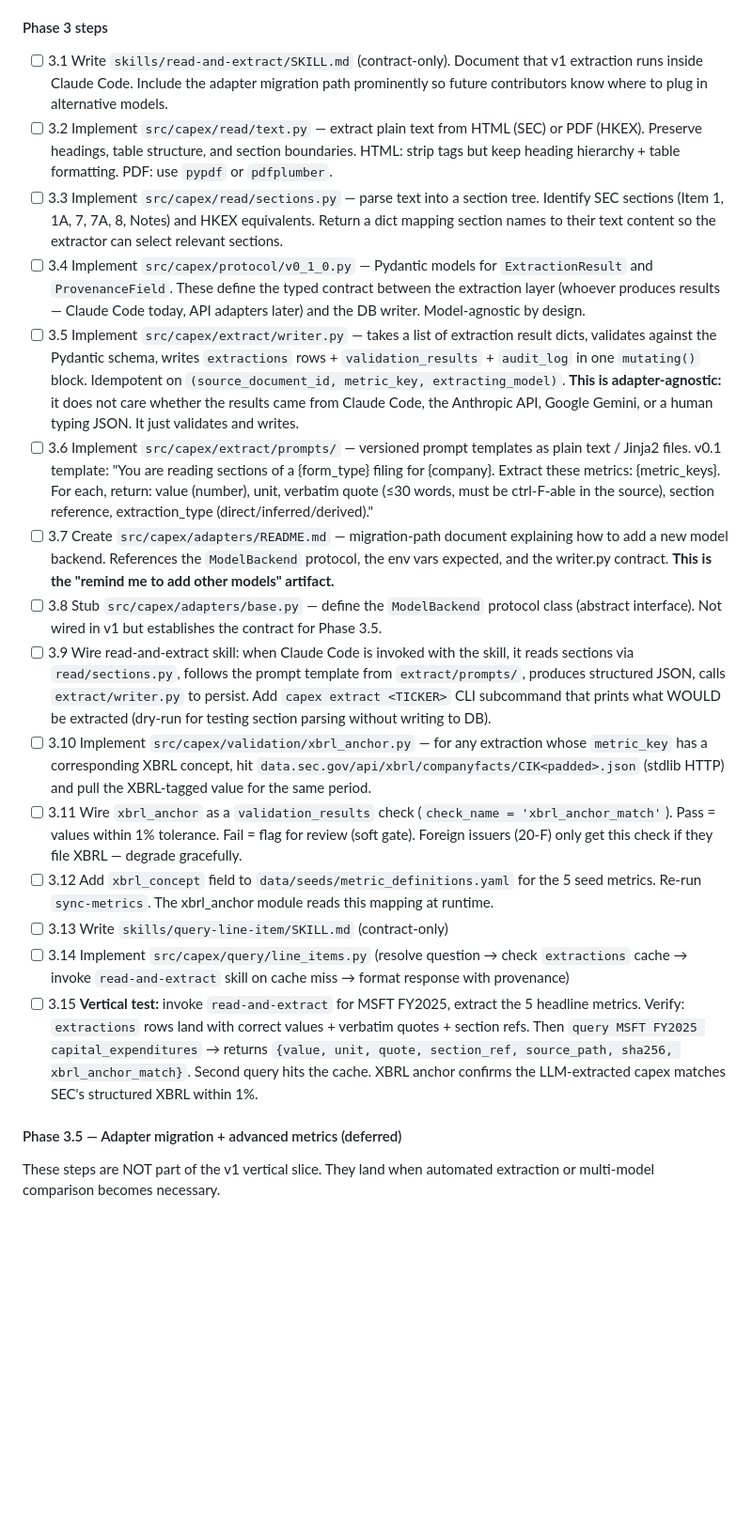
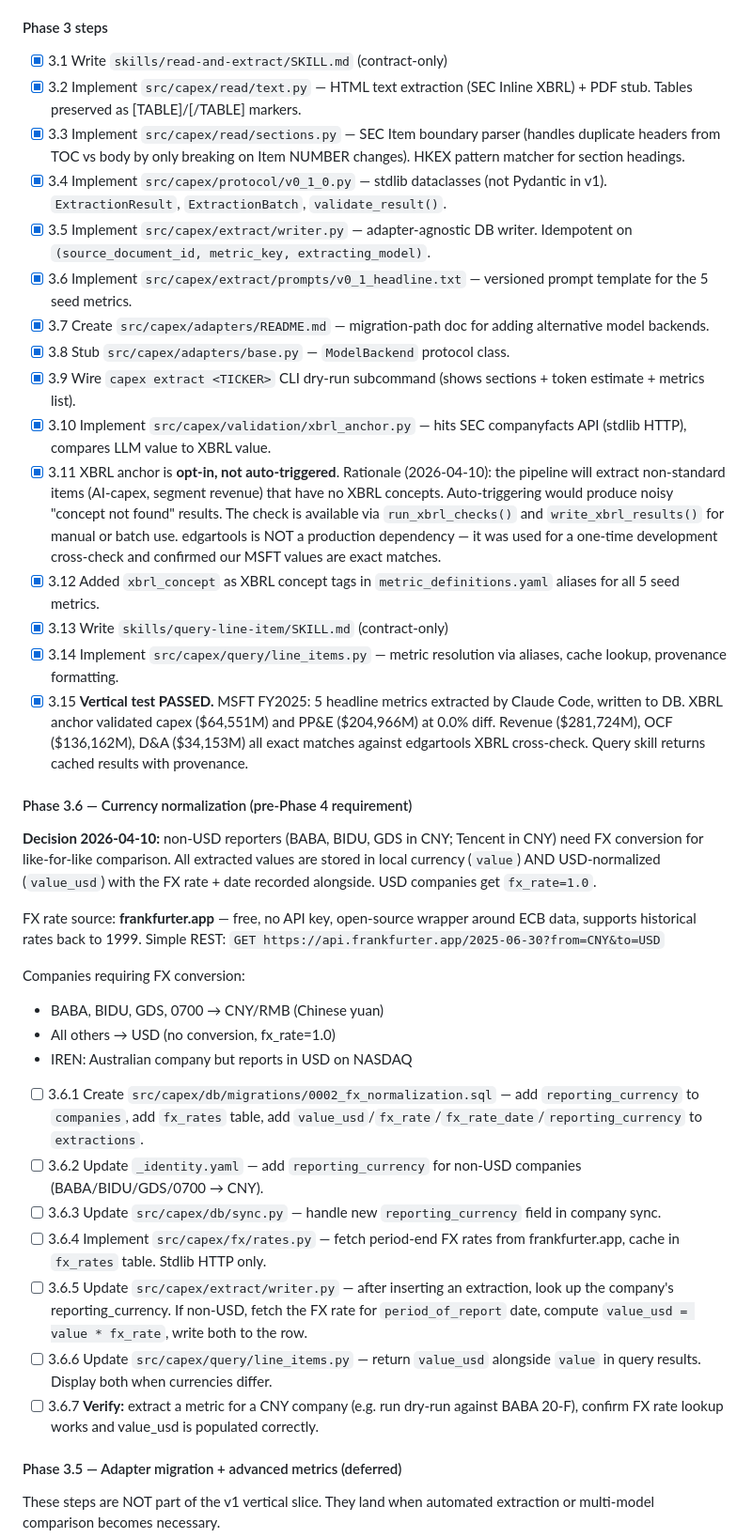
Before and after one commit to KKKKKKAI/neocloud-capex-tracker, a Markdown page: docs/RESTRUCTURING_PLAN.md, the part around the change. Shown at 94% size. Drawn GitHub-style; blank space fills up the shorter version.

Commit message:
Phase 3 complete; add Phase 3.6 currency normalization plan
Flips all Phase 3 checkboxes (3.1-3.15 done). Records key decisions:
- XBRL anchor is opt-in, not auto-triggered — future non-standard
  metrics (AI-capex, segment revenue) have no XBRL concepts, so
  auto-triggering would be noisy. edgartools is NOT a production
  dependency; it was used for a one-time dev cross-check that confirmed
  all MSFT values are exact matches.
- Vertical test results recorded with actual extracted values.

Adds Phase 3.6 — currency normalization (7 steps):
- Migration 0002: reporting_currency on companies, fx_rates table,
  value_usd/fx_rate/fx_rate_date/reporting_currency on extractions.
- FX source: frankfurter.app (free, no API key, ECB data, historical).
- Non-USD companies: BABA/BIDU/GDS/0700 → CNY. All others USD.
- Writer update: auto-convert to USD on extraction write.
- Query update: return value_usd alongside value.

```diff
--- a/docs/RESTRUCTURING_PLAN.md
+++ b/docs/RESTRUCTURING_PLAN.md
@@ -448,21 +448,45 @@ sections when present. Specifically:
 
 #### Phase 3 steps
 
-- [ ] 3.1 Write `skills/read-and-extract/SKILL.md` (contract-only). Document that v1 extraction runs inside Claude Code. Include the adapter migration path prominently so future contributors know where to plug in alternative models.
-- [ ] 3.2 Implement `src/capex/read/text.py` — extract plain text from HTML (SEC) or PDF (HKEX). Preserve headings, table structure, and section boundaries. HTML: strip tags but keep heading hierarchy + table formatting. PDF: use `pypdf` or `pdfplumber`.
-- [ ] 3.3 Implement `src/capex/read/sections.py` — parse text into a section tree. Identify SEC sections (Item 1, 1A, 7, 7A, 8, Notes) and HKEX equivalents. Return a dict mapping section names to their text content so the extractor can select relevant sections.
-- [ ] 3.4 Implement `src/capex/protocol/v0_1_0.py` — Pydantic models for `ExtractionResult` and `ProvenanceField`. These define the typed contract between the extraction layer (whoever produces results — Claude Code today, API adapters later) and the DB writer. Model-agnostic by design.
-- [ ] 3.5 Implement `src/capex/extract/writer.py` — takes a list of extraction result dicts, validates against the Pydantic schema, writes `extractions` rows + `validation_results` + `audit_log` in one `mutating()` block. Idempotent on `(source_document_id, metric_key, extracting_model)`. **This is adapter-agnostic:** it does not care whether the results came from Claude Code, the Anthropic API, Google Gemini, or a human typing JSON. It just validates and writes.
-- [ ] 3.6 Implement `src/capex/extract/prompts/` — versioned prompt templates as plain text / Jinja2 files. v0.1 template: "You are reading sections of a {form_type} filing for {company}. Extract these metrics: {metric_keys}. For each, return: value (number), unit, verbatim quote (≤30 words, must be ctrl-F-able in the source), section reference, extraction_type (direct/inferred/derived)."
-- [ ] 3.7 Create `src/capex/adapters/README.md` — migration-path document explaining how to add a new model backend. References the `ModelBackend` protocol, the env vars expected, and the writer.py contract. **This is the "remind me to add other models" artifact.**
-- [ ] 3.8 Stub `src/capex/adapters/base.py` — define the `ModelBackend` protocol class (abstract interface). Not wired in v1 but establishes the contract for Phase 3.5.
-- [ ] 3.9 Wire read-and-extract skill: when Claude Code is invoked with the skill, it reads sections via `read/sections.py`, follows the prompt template from `extract/prompts/`, produces structured JSON, calls `extract/writer.py` to persist. Add `capex extract <TICKER>` CLI subcommand that prints what WOULD be extracted (dry-run for testing section parsing without writing to DB).
-- [ ] 3.10 Implement `src/capex/validation/xbrl_anchor.py` — for any extraction whose `metric_key` has a corresponding XBRL concept, hit `data.sec.gov/api/xbrl/companyfacts/CIK<padded>.json` (stdlib HTTP) and pull the XBRL-tagged value for the same period.
-- [ ] 3.11 Wire `xbrl_anchor` as a `validation_results` check (`check_name = 'xbrl_anchor_match'`). Pass = values within 1% tolerance. Fail = flag for review (soft gate). Foreign issuers (20-F) only get this check if they file XBRL — degrade gracefully.
-- [ ] 3.12 Add `xbrl_concept` field to `data/seeds/metric_definitions.yaml` for the 5 seed metrics. Re-run `sync-metrics`. The xbrl_anchor module reads this mapping at runtime.
-- [ ] 3.13 Write `skills/query-line-item/SKILL.md` (contract-only)
-- [ ] 3.14 Implement `src/capex/query/line_items.py` (resolve question → check `extractions` cache → invoke `read-and-extract` skill on cache miss → format response with provenance)
-- [ ] 3.15 **Vertical test:** invoke `read-and-extract` for MSFT FY2025, extract the 5 headline metrics. Verify: `extractions` rows land with correct values + verbatim quotes + section refs. Then `query MSFT FY2025 capital_expenditures` → returns `{value, unit, quote, section_ref, source_path, sha256, xbrl_anchor_match}`. Second query hits the cache. XBRL anchor confirms the LLM-extracted capex matches SEC's structured XBRL within 1%.
+- [x] 3.1 Write `skills/read-and-extract/SKILL.md` (contract-only)
+- [x] 3.2 Implement `src/capex/read/text.py` — HTML text extraction (SEC Inline XBRL) + PDF stub. Tables preserved as [TABLE]/[/TABLE] markers.
+- [x] 3.3 Implement `src/capex/read/sections.py` — SEC Item boundary parser (handles duplicate headers from TOC vs body by only breaking on Item NUMBER changes). HKEX pattern matcher for section headings.
+- [x] 3.4 Implement `src/capex/protocol/v0_1_0.py` — stdlib dataclasses (not Pydantic in v1). `ExtractionResult`, `ExtractionBatch`, `validate_result()`.
+- [x] 3.5 Implement `src/capex/extract/writer.py` — adapter-agnostic DB writer. Idempotent on `(source_document_id, metric_key, extracting_model)`.
+- [x] 3.6 Implement `src/capex/extract/prompts/v0_1_headline.txt` — versioned prompt template for the 5 seed metrics.
+- [x] 3.7 Create `src/capex/adapters/README.md` — migration-path doc for adding alternative model backends.
+- [x] 3.8 Stub `src/capex/adapters/base.py` — `ModelBackend` protocol class.
+- [x] 3.9 Wire `capex extract <TICKER>` CLI dry-run subcommand (shows sections + token estimate + metrics list).
+- [x] 3.10 Implement `src/capex/validation/xbrl_anchor.py` — hits SEC companyfacts API (stdlib HTTP), compares LLM value to XBRL value.
+- [x] 3.11 XBRL anchor is **opt-in, not auto-triggered**. Rationale (2026-04-10): the pipeline will extract non-standard items (AI-capex, segment revenue) that have no XBRL concepts. Auto-triggering would produce noisy "concept not found" results. The check is available via `run_xbrl_checks()` and `write_xbrl_results()` for manual or batch use. edgartools is NOT a production dependency — it was used for a one-time development cross-check and confirmed our MSFT values are exact matches.
+- [x] 3.12 Added `xbrl_concept` as XBRL concept tags in `metric_definitions.yaml` aliases for all 5 seed metrics.
+- [x] 3.13 Write `skills/query-line-item/SKILL.md` (contract-only)
+- [x] 3.14 Implement `src/capex/query/line_items.py` — metric resolution via aliases, cache lookup, provenance formatting.
+- [x] 3.15 **Vertical test PASSED.** MSFT FY2025: 5 headline metrics extracted by Claude Code, written to DB. XBRL anchor validated capex ($64,551M) and PP&E ($204,966M) at 0.0% diff. Revenue ($281,724M), OCF ($136,162M), D&A ($34,153M) all exact matches against edgartools XBRL cross-check. Query skill returns cached results with provenance.
+
+#### Phase 3.6 — Currency normalization (pre-Phase 4 requirement)
+
+**Decision 2026-04-10:** non-USD reporters (BABA, BIDU, GDS in CNY; Tencent
+in CNY) need FX conversion for like-for-like comparison. All extracted values
+are stored in local currency (`value`) AND USD-normalized (`value_usd`) with
+the FX rate + date recorded alongside. USD companies get `fx_rate=1.0`.
+
+FX rate source: **frankfurter.app** — free, no API key, open-source wrapper
+around ECB data, supports historical rates back to 1999. Simple REST:
+`GET https://api.frankfurter.app/2025-06-30?from=CNY&to=USD`
+
+Companies requiring FX conversion:
+- BABA, BIDU, GDS, 0700 → CNY/RMB (Chinese yuan)
+- All others → USD (no conversion, fx_rate=1.0)
+- IREN: Australian company but reports in USD on NASDAQ
+
+- [ ] 3.6.1 Create `src/capex/db/migrations/0002_fx_normalization.sql` — add `reporting_currency` to `companies`, add `fx_rates` table, add `value_usd`/`fx_rate`/`fx_rate_date`/`reporting_currency` to `extractions`.
+- [ ] 3.6.2 Update `_identity.yaml` — add `reporting_currency` for non-USD companies (BABA/BIDU/GDS/0700 → CNY).
+- [ ] 3.6.3 Update `src/capex/db/sync.py` — handle new `reporting_currency` field in company sync.
+- [ ] 3.6.4 Implement `src/capex/fx/rates.py` — fetch period-end FX rates from frankfurter.app, cache in `fx_rates` table. Stdlib HTTP only.
+- [ ] 3.6.5 Update `src/capex/extract/writer.py` — after inserting an extraction, look up the company's reporting_currency. If non-USD, fetch the FX rate for `period_of_report` date, compute `value_usd = value * fx_rate`, write both to the row.
+- [ ] 3.6.6 Update `src/capex/query/line_items.py` — return `value_usd` alongside `value` in query results. Display both when currencies differ.
+- [ ] 3.6.7 **Verify:** extract a metric for a CNY company (e.g. run dry-run against BABA 20-F), confirm FX rate lookup works and value_usd is populated correctly.
 
 #### Phase 3.5 — Adapter migration + advanced metrics (deferred)
 
```
